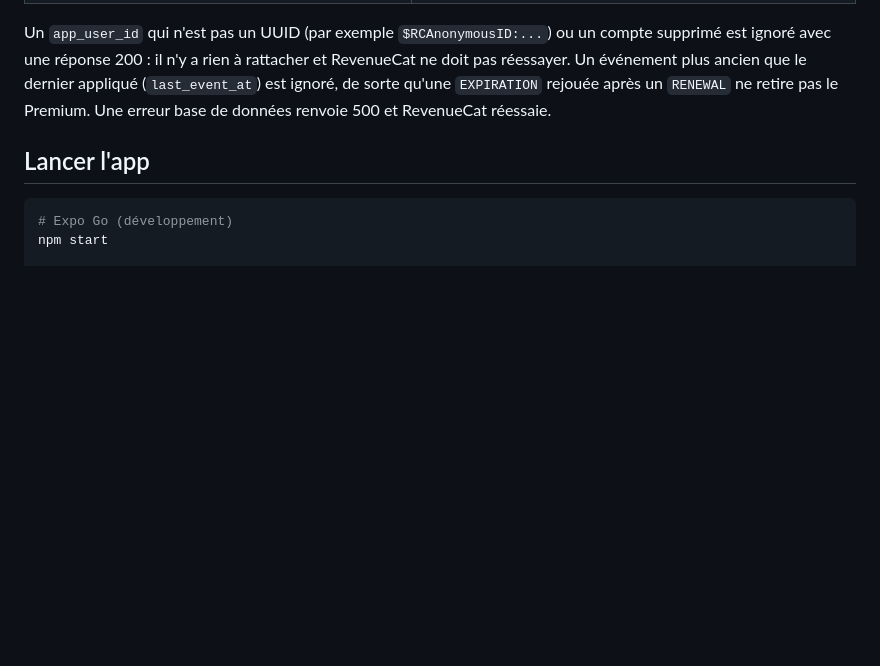
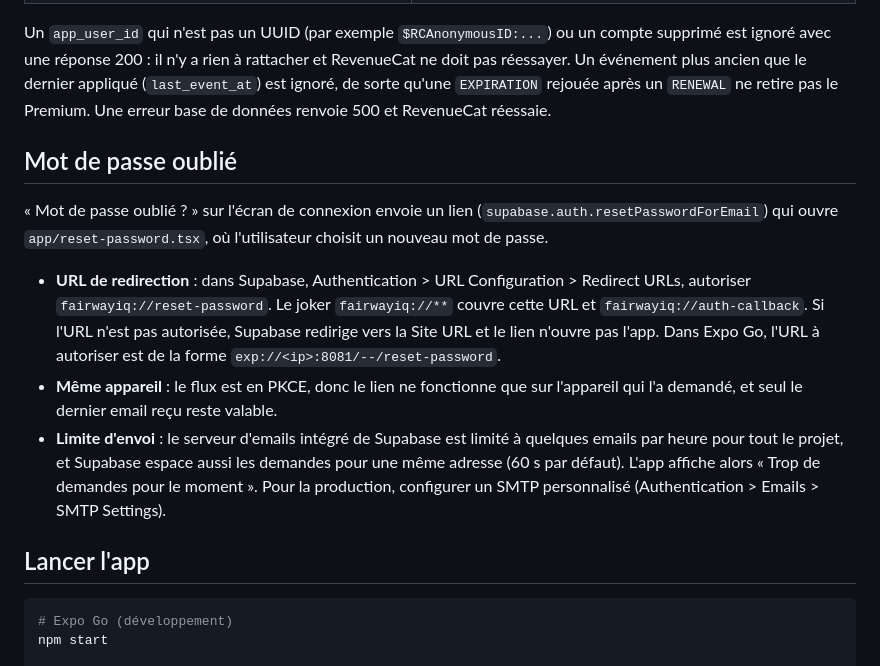
Before and after one commit to CelianGuillamet/FairwayIQ, a Markdown page: README.md, the part around the change. GitHub-like rendering; blank space fills up the shorter version.

Commit message:
Document the password reset setup in the README
Co-Authored-By: Claude Sonnet 5.5 <noreply@anthropic.com>

````diff
--- a/README.md
+++ b/README.md
@@ -127,6 +127,14 @@ Effet de chaque événement sur `subscriptions` :
 
 Un `app_user_id` qui n'est pas un UUID (par exemple `$RCAnonymousID:...`) ou un compte supprimé est ignoré avec une réponse 200 : il n'y a rien à rattacher et RevenueCat ne doit pas réessayer. Un événement plus ancien que le dernier appliqué (`last_event_at`) est ignoré, de sorte qu'une `EXPIRATION` rejouée après un `RENEWAL` ne retire pas le Premium. Une erreur base de données renvoie 500 et RevenueCat réessaie.
 
+## Mot de passe oublié
+
+« Mot de passe oublié ? » sur l'écran de connexion envoie un lien (`supabase.auth.resetPasswordForEmail`) qui ouvre `app/reset-password.tsx`, où l'utilisateur choisit un nouveau mot de passe.
+
+- **URL de redirection** : dans Supabase, Authentication > URL Configuration > Redirect URLs, autoriser `fairwayiq://reset-password`. Le joker `fairwayiq://**` couvre cette URL et `fairwayiq://auth-callback`. Si l'URL n'est pas autorisée, Supabase redirige vers la Site URL et le lien n'ouvre pas l'app. Dans Expo Go, l'URL à autoriser est de la forme `exp://<ip>:8081/--/reset-password`.
+- **Même appareil** : le flux est en PKCE, donc le lien ne fonctionne que sur l'appareil qui l'a demandé, et seul le dernier email reçu reste valable.
+- **Limite d'envoi** : le serveur d'emails intégré de Supabase est limité à quelques emails par heure pour tout le projet, et Supabase espace aussi les demandes pour une même adresse (60 s par défaut). L'app affiche alors « Trop de demandes pour le moment ». Pour la production, configurer un SMTP personnalisé (Authentication > Emails > SMTP Settings).
+
 ## Lancer l'app
 
 ```bash
````
